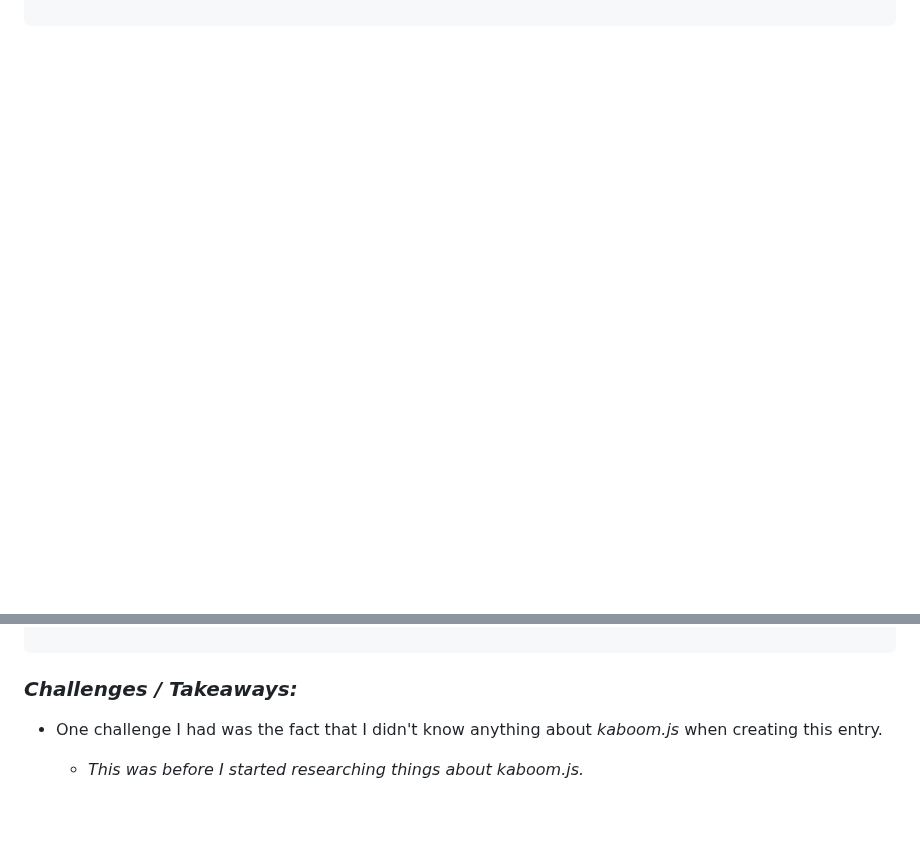
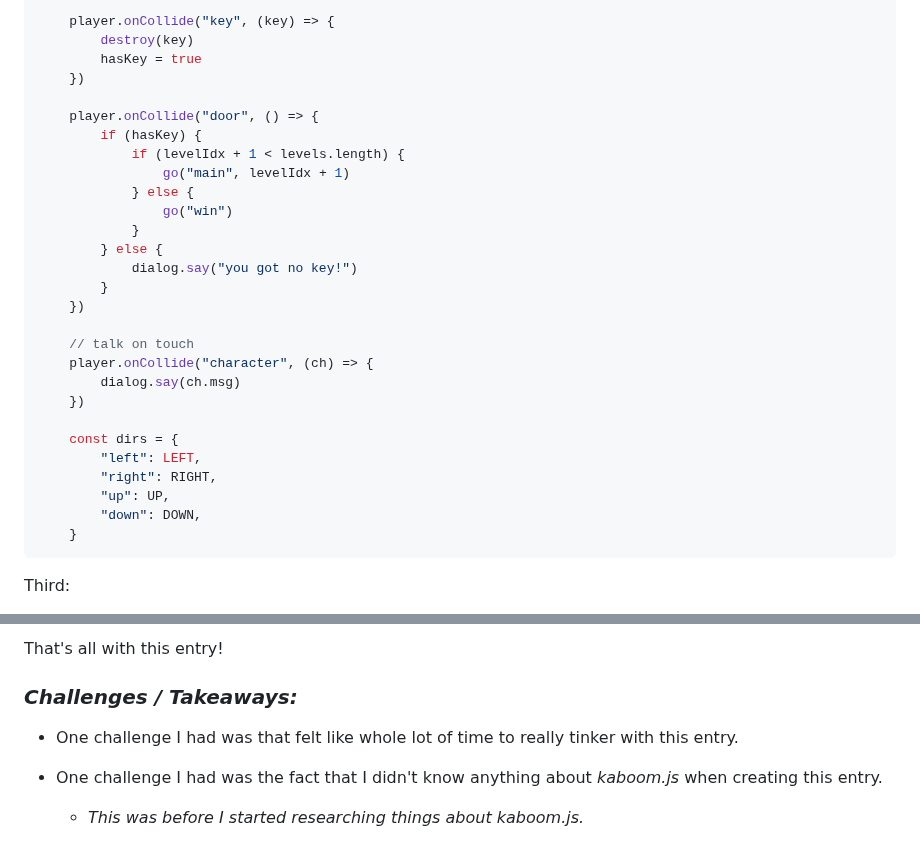
Before and after one commit to nayere6342/sep11-freedom-project, a Markdown page: blog/entry04.md, 2 parts joined by grey strips. GitHub-like rendering; blank space fills up the shorter version.

````diff
--- a/blog/entry04.md
+++ b/blog/entry04.md
@@ -623,3 +710,33 @@ scene("main", (levelIdx) => {
 
+	player.onCollide("key", (key) => {
+		destroy(key)
+		hasKey = true
+	})
 
+	player.onCollide("door", () => {
+		if (hasKey) {
+			if (levelIdx + 1 < levels.length) {
+				go("main", levelIdx + 1)
+			} else {
+				go("win")
+			}
+		} else {
+			dialog.say("you got no key!")
+		}
+	})
 
+	// talk on touch
+	player.onCollide("character", (ch) => {
+		dialog.say(ch.msg)
+	})
+
+	const dirs = {
+		"left": LEFT,
+		"right": RIGHT,
+		"up": UP,
+		"down": DOWN,
+	}
+```
+
+Third:
+
@@ -626,7 +866,10 @@ scene("main", (levelIdx) => {
+That's all with this entry!
 
 
 
 ### **_Challenges / Takeaways:_**
+
+* One challenge I had was that felt like whole lot of time to really tinker with this entry.
 
 * One challenge I had was the fact that I didn't know anything about _kaboom.js_ when creating this entry.
 
````
Also changed, not shown: other parts of blog/entry04.md (+210 -0 lines).
